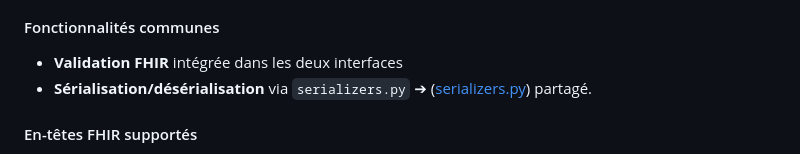
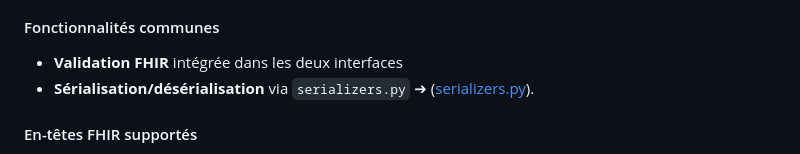
Before and after one commit to Bubhux/CODOC-FHIR, a Markdown page: README.md, the part around the change. GitHub-like rendering.

Commit message:
Mise à jour README.md  Changes to be committed: 	modified:   README.md

```diff
--- a/README.md
+++ b/README.md
@@ -85,7 +85,7 @@ Le projet sépare clairement les interfaces Web et **API** **REST** dans des fic
 #### Fonctionnalités communes
 
 - **Validation FHIR** intégrée dans les deux interfaces
-- **Sérialisation/désérialisation** via ``serializers.py`` ➔ ([serializers.py](apps/patients/serializers.py)) partagé.
+- **Sérialisation/désérialisation** via ``serializers.py`` ➔ ([serializers.py](apps/patients/serializers.py)).
 
 #### En-têtes FHIR supportés
 
```
